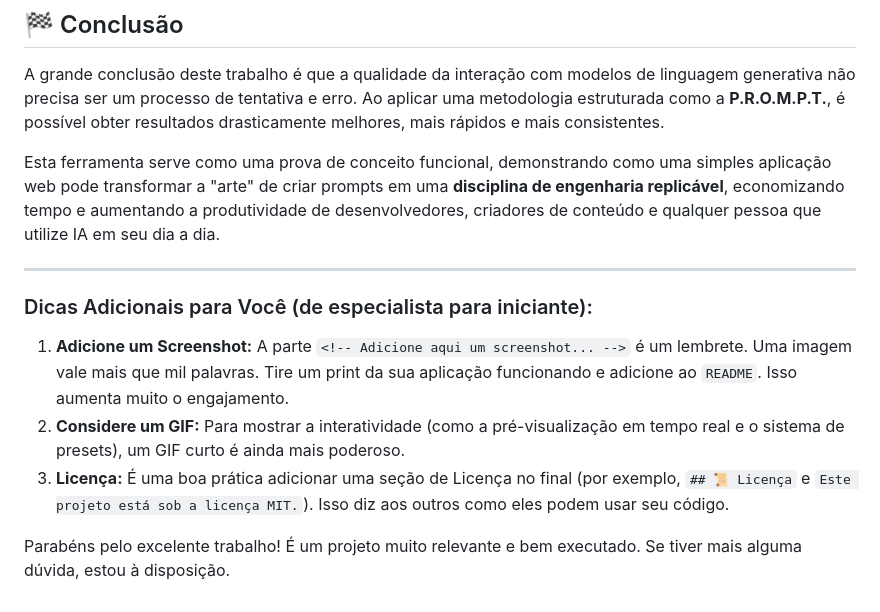
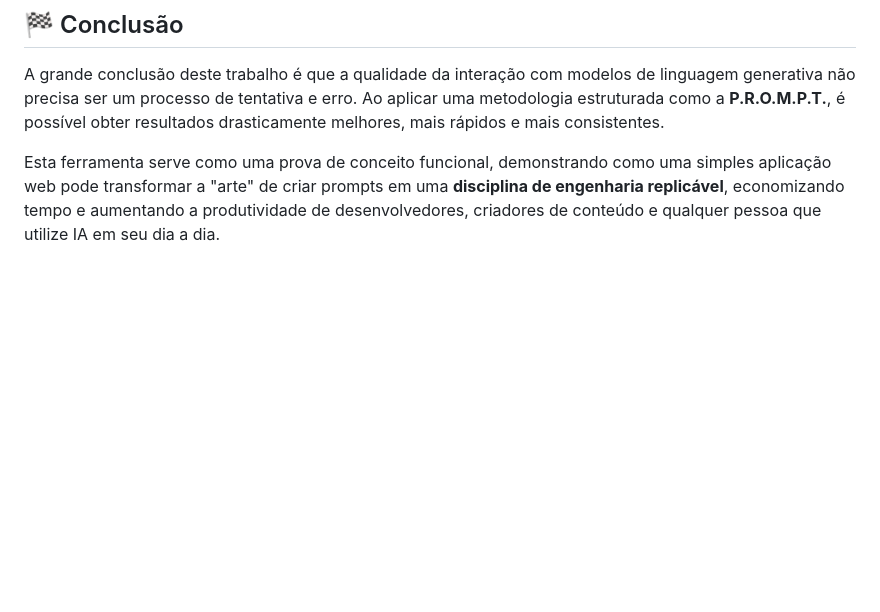
Before and after one commit to intcarlosmiguel/Prompter, a Markdown page: README.md, the part around the change. Rendered like a GitHub page; blank space fills up the shorter version.

Commit message:
README atualizado
README atualizado

```diff
--- a/README.md
+++ b/README.md
@@ -106,13 +106,3 @@ Para colocar a aplicação em funcionamento localmente, siga estes passos:
 A grande conclusão deste trabalho é que a qualidade da interação com modelos de linguagem generativa não precisa ser um processo de tentativa e erro. Ao aplicar uma metodologia estruturada como a **P.R.O.M.P.T.**, é possível obter resultados drasticamente melhores, mais rápidos e mais consistentes.
 
 Esta ferramenta serve como uma prova de conceito funcional, demonstrando como uma simples aplicação web pode transformar a "arte" de criar prompts em uma **disciplina de engenharia replicável**, economizando tempo e aumentando a produtividade de desenvolvedores, criadores de conteúdo e qualquer pessoa que utilize IA em seu dia a dia.
-
----
-
-### Dicas Adicionais para Você (de especialista para iniciante):
-
-1.  **Adicione um Screenshot:** A parte `<!-- Adicione aqui um screenshot... -->` é um lembrete. Uma imagem vale mais que mil palavras. Tire um print da sua aplicação funcionando e adicione ao `README`. Isso aumenta muito o engajamento.
-2.  **Considere um GIF:** Para mostrar a interatividade (como a pré-visualização em tempo real e o sistema de presets), um GIF curto é ainda mais poderoso.
-3.  **Licença:** É uma boa prática adicionar uma seção de Licença no final (por exemplo, `## 📜 Licença` e `Este projeto está sob a licença MIT.`). Isso diz aos outros como eles podem usar seu código.
-
-Parabéns pelo excelente trabalho! É um projeto muito relevante e bem executado. Se tiver mais alguma dúvida, estou à disposição.
```
